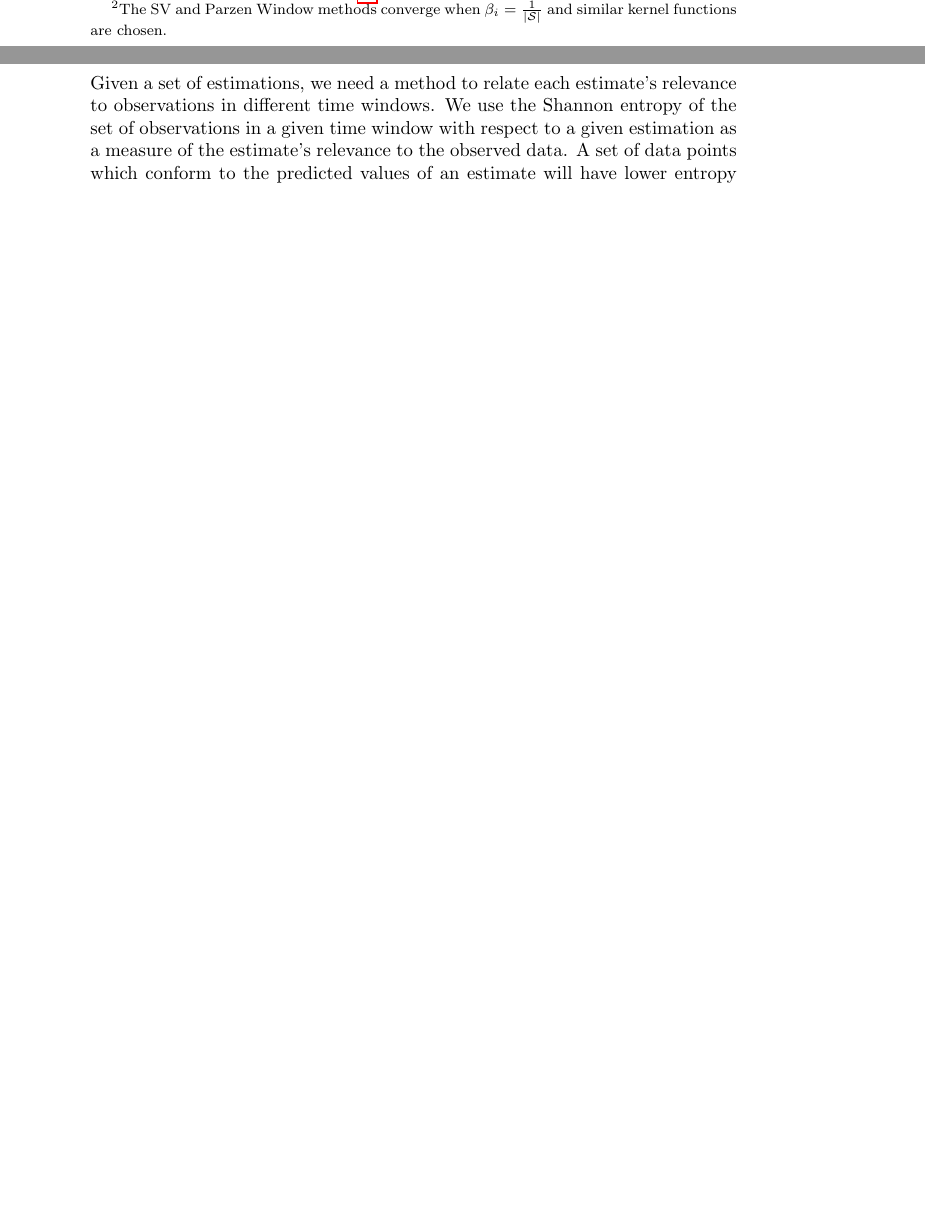
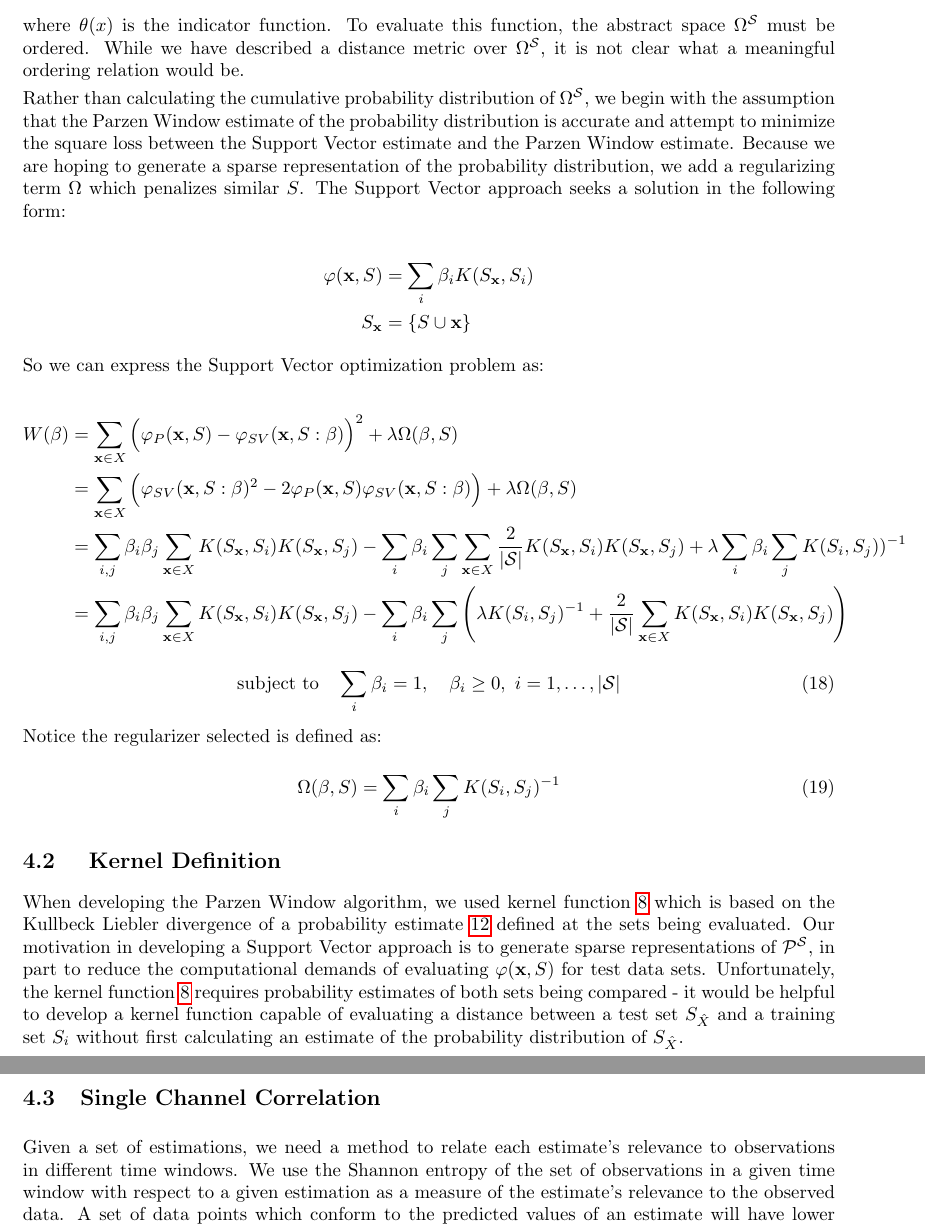
Before and after one commit to kerinin/iEngine, a LaTeX paper (report2.tex): two parts of pages 7 and 8 of 16, joined at a grey line, cut at the place of the change, the shorter picture padded with empty space. Compiled offline with pdfLaTeX.

Commit message:
working out SV for second report

```diff
--- a/report2.tex
+++ b/report2.tex
@@ -8,6 +8,10 @@
 
 \setlength{\parskip}{.25cm plus4mm minus3mm}
 \setlength{\parindent}{0in}
+\setlength{\voffset}{-.5in}
+\setlength{\hoffset}{-.5in}
+\setlength{\textwidth}{6.0in}
+
 
 % Pick a title and make sure the terminology is consistent (architecture / system / algoirthm / etc)
 
@@ -246,11 +251,36 @@ The Support Vector approach seeks a solution in the following form:
 
-Where \( \beta \) is determined by evaluating a constrained convex optimization problem \footnote{The SV and Parzen Window methods converge when \( \beta_i = \frac{1}{|\mathcal{S}|} \) and similar kernel functions are chosen.}.
+where \( \theta(x) \) is the indicator function.  To evaluate this function, the abstract space \( \Omega^\mathcal{S} \) must be ordered.  While we have described a distance metric over \( \Omega^\mathcal{S} \), it is not clear what a meaningful ordering relation would be.
 
-% Distance function definition
+Rather than calculating the cumulative probability distribution of \( \Omega^\mathcal{S} \), we begin with the assumption that the Parzen Window estimate of the probability distribution is accurate and attempt to minimize the square loss between the Support Vector estimate and the Parzen Window estimate.  Because we are hoping to generate a sparse representation of the probability distribution, we add a regularizing term \( \Omega \) which penalizes similar \( S \).  The Support Vector approach seeks a solution in the following form:
 
-% optimization constraints
+\begin{align*}
+\varphi( \mathbf{x}, S) &= \sum_{i} \beta_i K( S_\mathbf{x}, S_i ) \\
+S_\mathbf{x} &= \{ S \cup \mathbf{x} \}
+\end{align*}
 
-% handling of varphi vs phi
+So we can express the Support Vector optimization problem as:
+
+\begin{align*}
+W(\beta) &= \sum_{\mathbf{x} \in X } \Big( \varphi_{P}(\mathbf{x}, S) - \varphi_{SV}(\mathbf{x}, S : \beta ) \Big)^2 + \lambda \Omega(\beta,S) \\
+&= \sum_{ \mathbf{x} \in X } \Big( \varphi_{SV}(\mathbf{x},S : \beta)^2 - 2 \varphi_P(\mathbf{x},S) \varphi_{SV}(\mathbf{x},S : \beta) \Big)  + \lambda \Omega( \beta, S ) \\
+&= \sum_{i,j} \beta_i \beta_j \sum_{\mathbf{x} \in X } K(S_{\mathbf{x}},S_i)K(S_{\mathbf{x}},S_j) - \sum_i \beta_i \sum_j \sum_{\mathbf{x} \in X } \frac{2}{|\mathcal{S}|}K(S_{\mathbf{x}},S_i) K(S_{\mathbf{x}},S_j) + \lambda \sum_i \beta_i \sum_j K(S_i,S_j))^{-1} \\
+&= \sum_{i,j} \beta_i \beta_j \sum_{\mathbf{x} \in X} K(S_{\mathbf{x}},S_i) K(S_{\mathbf{x}},S_j) - \sum_i \beta_i \sum_j \left( \lambda K(S_i,S_j)^{-1} + \frac{2}{|\mathcal{S}|} \sum_{\mathbf{x} \in X} K(S_{\mathbf{x}},S_i) K(S_{\mathbf{x}},S_j) \right)
+\end{align*}
+
+\begin{equation}&\text{subject to} \quad \sum_i \beta_i = 1, \quad \beta_i \ge 0, \ i=1,\hdots,|\mathcal{S}|
+\end{equation}
+
+Notice the regularizer selected is defined as:
+
+\begin{equation}
+\Omega(\beta,S) = \sum_i \beta_i \sum_j K(S_i,S_j)^{-1}
+\end{equation}
+
+\subsection{ Kernel Definition }
+
+When developing the Parzen Window algorithm, we used kernel function \ref{eq:KLsingle} which is based on the Kullbeck Liebler divergence of a probability estimate \ref{eq:PhiSingle} defined at the sets being evaluated.  Our motivation in developing a Support Vector approach is to generate sparse representations of \( \mathcal{P}^{\mathcal{S}} \), in part to reduce the computational demands of evaluating \( \varphi( \mathbf{x}, S) \) for test data sets.  Unfortunately, the kernel function \ref{eq:KLsingle} requires probability estimates of both sets being compared - it would be helpful to develop a kernel function capable of evaluating a distance between a test set \( S_{\hat{X}} \) and a training set \( S_i \) without first calculating an estimate of the probability distribution of \( S_{\hat{X}} \).
+
+
 
 \subsection{Single Channel Correlation}
 
```
Also changed, not shown: report2.pdf, report2.tex (5 more changed lines).
